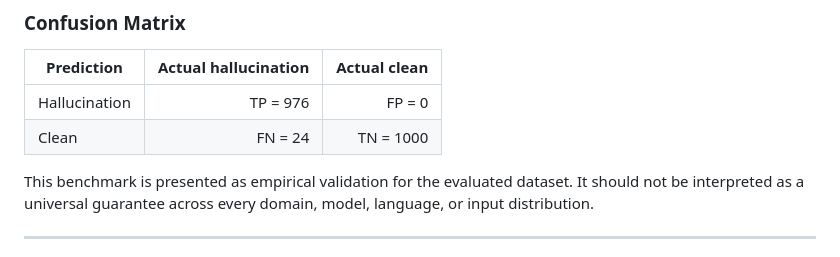
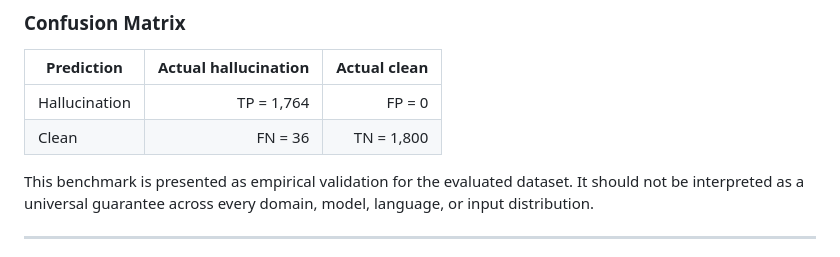
Before and after one commit to Leesintheblindmonk1999/sas-landing, a Markdown page: README.md, the part around the change. Drawn GitHub-style.

Commit message:
Revise confusion matrix with new TP, FN, TN values
Updated confusion matrix values for predictions.

```diff
--- a/README.md
+++ b/README.md
@@ -211,8 +211,8 @@ The landing displays the main SAS benchmark:
 
 | Prediction | Actual hallucination | Actual clean |
 |---|---:|---:|
-| Hallucination | TP = 976 | FP = 0 |
-| Clean | FN = 24 | TN = 1000 |
+| Hallucination | TP = 1,764 | FP = 0 |
+| Clean | FN = 36 | TN = 1,800 |
 
 This benchmark is presented as empirical validation for the evaluated dataset. It should not be interpreted as a universal guarantee across every domain, model, language, or input distribution.
 
```
